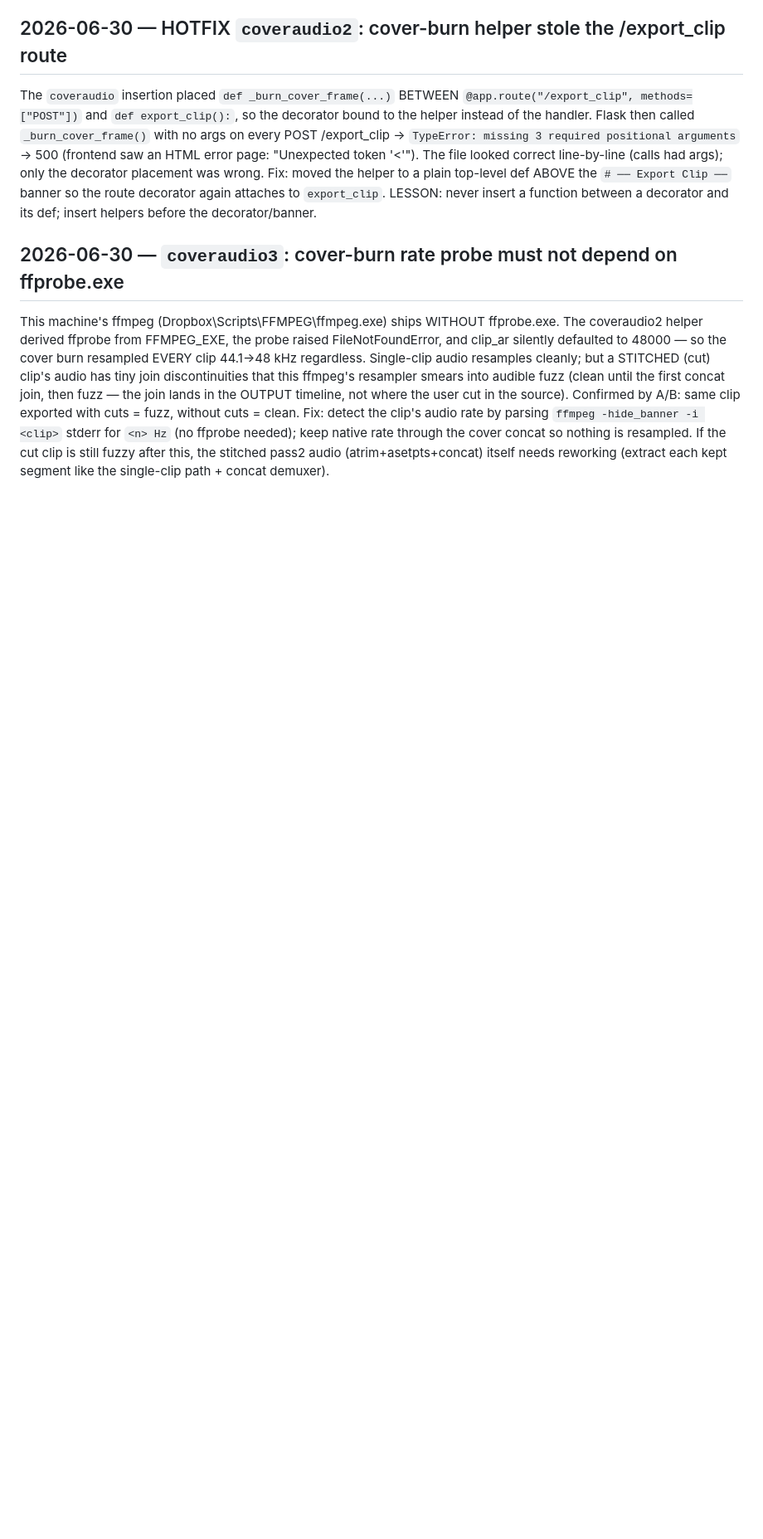
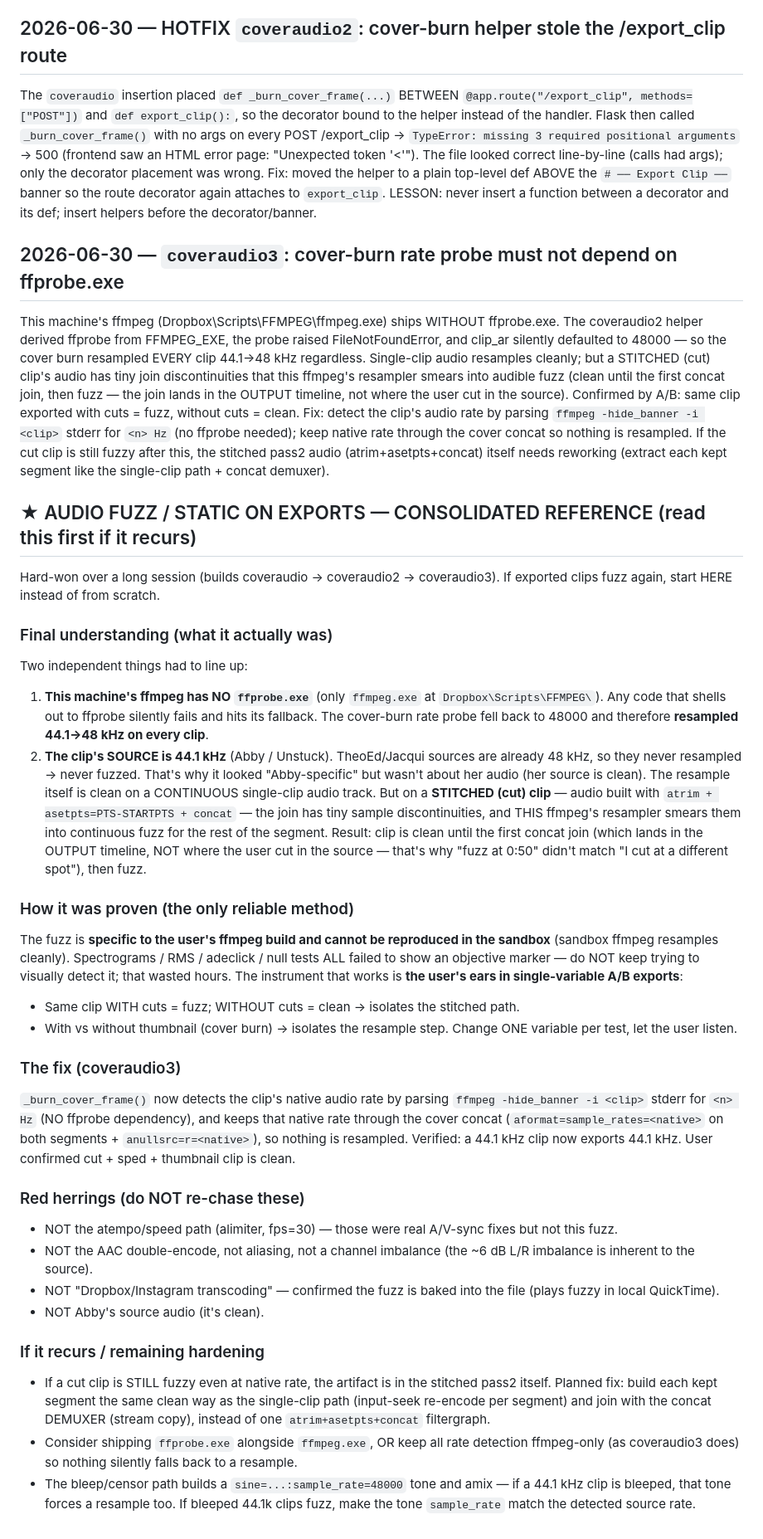
Before and after one commit to candlerfoundry/video-editor, a Markdown page: backend/CANONICAL.md, the part around the change. Shown at 83% size. Rendered like a GitHub page; blank space fills up the shorter version.

Commit message:
CANONICAL: consolidated audio-fuzz reference (root cause, proof method, fix, red herrings)

```diff
--- a/backend/CANONICAL.md
+++ b/backend/CANONICAL.md
@@ -2418,3 +2418,32 @@ The `coveraudio` insertion placed `def _burn_cover_frame(...)` BETWEEN `@app.rou
 
 ## 2026-06-30 — `coveraudio3`: cover-burn rate probe must not depend on ffprobe.exe
 This machine's ffmpeg (Dropbox\Scripts\FFMPEG\ffmpeg.exe) ships WITHOUT ffprobe.exe. The coveraudio2 helper derived ffprobe from FFMPEG_EXE, the probe raised FileNotFoundError, and clip_ar silently defaulted to 48000 — so the cover burn resampled EVERY clip 44.1->48 kHz regardless. Single-clip audio resamples cleanly; but a STITCHED (cut) clip's audio has tiny join discontinuities that this ffmpeg's resampler smears into audible fuzz (clean until the first concat join, then fuzz — the join lands in the OUTPUT timeline, not where the user cut in the source). Confirmed by A/B: same clip exported with cuts = fuzz, without cuts = clean. Fix: detect the clip's audio rate by parsing `ffmpeg -hide_banner -i <clip>` stderr for `<n> Hz` (no ffprobe needed); keep native rate through the cover concat so nothing is resampled. If the cut clip is still fuzzy after this, the stitched pass2 audio (atrim+asetpts+concat) itself needs reworking (extract each kept segment like the single-clip path + concat demuxer).
+
+## ★ AUDIO FUZZ / STATIC ON EXPORTS — CONSOLIDATED REFERENCE (read this first if it recurs)
+Hard-won over a long session (builds coveraudio → coveraudio2 → coveraudio3). If exported clips fuzz again, start HERE instead of from scratch.
+
+### Final understanding (what it actually was)
+Two independent things had to line up:
+1. **This machine's ffmpeg has NO `ffprobe.exe`** (only `ffmpeg.exe` at `Dropbox\Scripts\FFMPEG\`). Any code that shells out to ffprobe silently fails and hits its fallback. The cover-burn rate probe fell back to 48000 and therefore **resampled 44.1→48 kHz on every clip**.
+2. **The clip's SOURCE is 44.1 kHz** (Abby / Unstuck). TheoEd/Jacqui sources are already 48 kHz, so they never resampled → never fuzzed. That's why it looked "Abby-specific" but wasn't about her audio (her source is clean).
+The resample itself is clean on a CONTINUOUS single-clip audio track. But on a **STITCHED (cut) clip** — audio built with `atrim + asetpts=PTS-STARTPTS + concat` — the join has tiny sample discontinuities, and THIS ffmpeg's resampler smears them into continuous fuzz for the rest of the segment. Result: clip is clean until the first concat join (which lands in the OUTPUT timeline, NOT where the user cut in the source — that's why "fuzz at 0:50" didn't match "I cut at a different spot"), then fuzz.
+
+### How it was proven (the only reliable method)
+The fuzz is **specific to the user's ffmpeg build and cannot be reproduced in the sandbox** (sandbox ffmpeg resamples cleanly). Spectrograms / RMS / adeclick / null tests ALL failed to show an objective marker — do NOT keep trying to visually detect it; that wasted hours. The instrument that works is **the user's ears in single-variable A/B exports**:
+- Same clip WITH cuts = fuzz; WITHOUT cuts = clean  → isolates the stitched path.
+- With vs without thumbnail (cover burn) → isolates the resample step.
+Change ONE variable per test, let the user listen.
+
+### The fix (coveraudio3)
+`_burn_cover_frame()` now detects the clip's native audio rate by parsing `ffmpeg -hide_banner -i <clip>` stderr for `<n> Hz` (NO ffprobe dependency), and keeps that native rate through the cover concat (`aformat=sample_rates=<native>` on both segments + `anullsrc=r=<native>`), so nothing is resampled. Verified: a 44.1 kHz clip now exports 44.1 kHz. User confirmed cut + sped + thumbnail clip is clean.
+
+### Red herrings (do NOT re-chase these)
+- NOT the atempo/speed path (alimiter, fps=30) — those were real A/V-sync fixes but not this fuzz.
+- NOT the AAC double-encode, not aliasing, not a channel imbalance (the ~6 dB L/R imbalance is inherent to the source).
+- NOT "Dropbox/Instagram transcoding" — confirmed the fuzz is baked into the file (plays fuzzy in local QuickTime).
+- NOT Abby's source audio (it's clean).
+
+### If it recurs / remaining hardening
+- If a cut clip is STILL fuzzy even at native rate, the artifact is in the stitched pass2 itself. Planned fix: build each kept segment the same clean way as the single-clip path (input-seek re-encode per segment) and join with the concat DEMUXER (stream copy), instead of one `atrim+asetpts+concat` filtergraph.
+- Consider shipping `ffprobe.exe` alongside `ffmpeg.exe`, OR keep all rate detection ffmpeg-only (as coveraudio3 does) so nothing silently falls back to a resample.
+- The bleep/censor path builds a `sine=...:sample_rate=48000` tone and amix — if a 44.1 kHz clip is bleeped, that tone forces a resample too. If bleeped 44.1k clips fuzz, make the tone `sample_rate` match the detected source rate.
```
